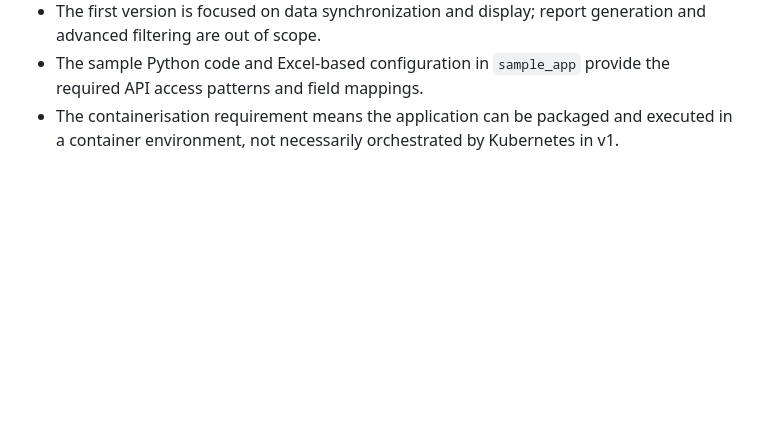
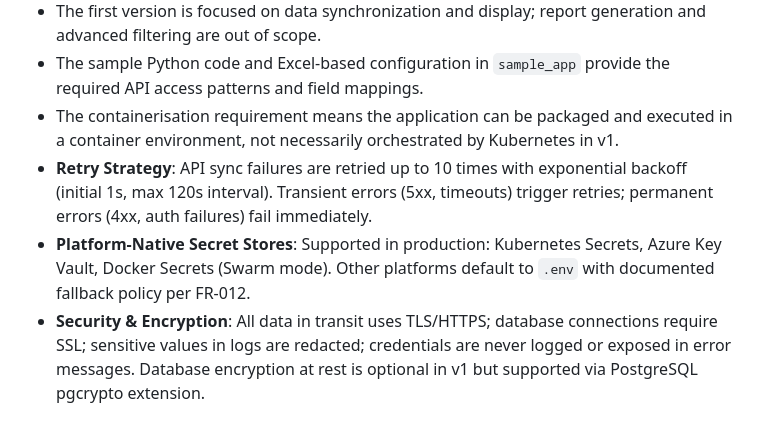
Before and after one commit to tuncnoyan/enerlytix, a Markdown page: specs/001-etainabl-site-supply-sync/spec.md, the part around one of its changes. GitHub-like rendering; blank space fills up the shorter version.

```diff
--- a/specs/001-etainabl-site-supply-sync/spec.md
+++ b/specs/001-etainabl-site-supply-sync/spec.md
@@ -124,3 +124,6 @@ Users need a single settings page that displays application parameters and runti
 - The first version is focused on data synchronization and display; report generation and advanced filtering are out of scope.
 - The sample Python code and Excel-based configuration in `sample_app` provide the required API access patterns and field mappings.
 - The containerisation requirement means the application can be packaged and executed in a container environment, not necessarily orchestrated by Kubernetes in v1.
+- **Retry Strategy**: API sync failures are retried up to 10 times with exponential backoff (initial 1s, max 120s interval). Transient errors (5xx, timeouts) trigger retries; permanent errors (4xx, auth failures) fail immediately.
+- **Platform-Native Secret Stores**: Supported in production: Kubernetes Secrets, Azure Key Vault, Docker Secrets (Swarm mode). Other platforms default to `.env` with documented fallback policy per FR-012.
+- **Security & Encryption**: All data in transit uses TLS/HTTPS; database connections require SSL; sensitive values in logs are redacted; credentials are never logged or exposed in error messages. Database encryption at rest is optional in v1 but supported via PostgreSQL pgcrypto extension.
```
Also changed, not shown: other parts of specs/001-etainabl-site-supply-sync/spec.md (+6 -6 lines), specs/001-etainabl-site-supply-sync/tasks.md (+36 -34 lines).
